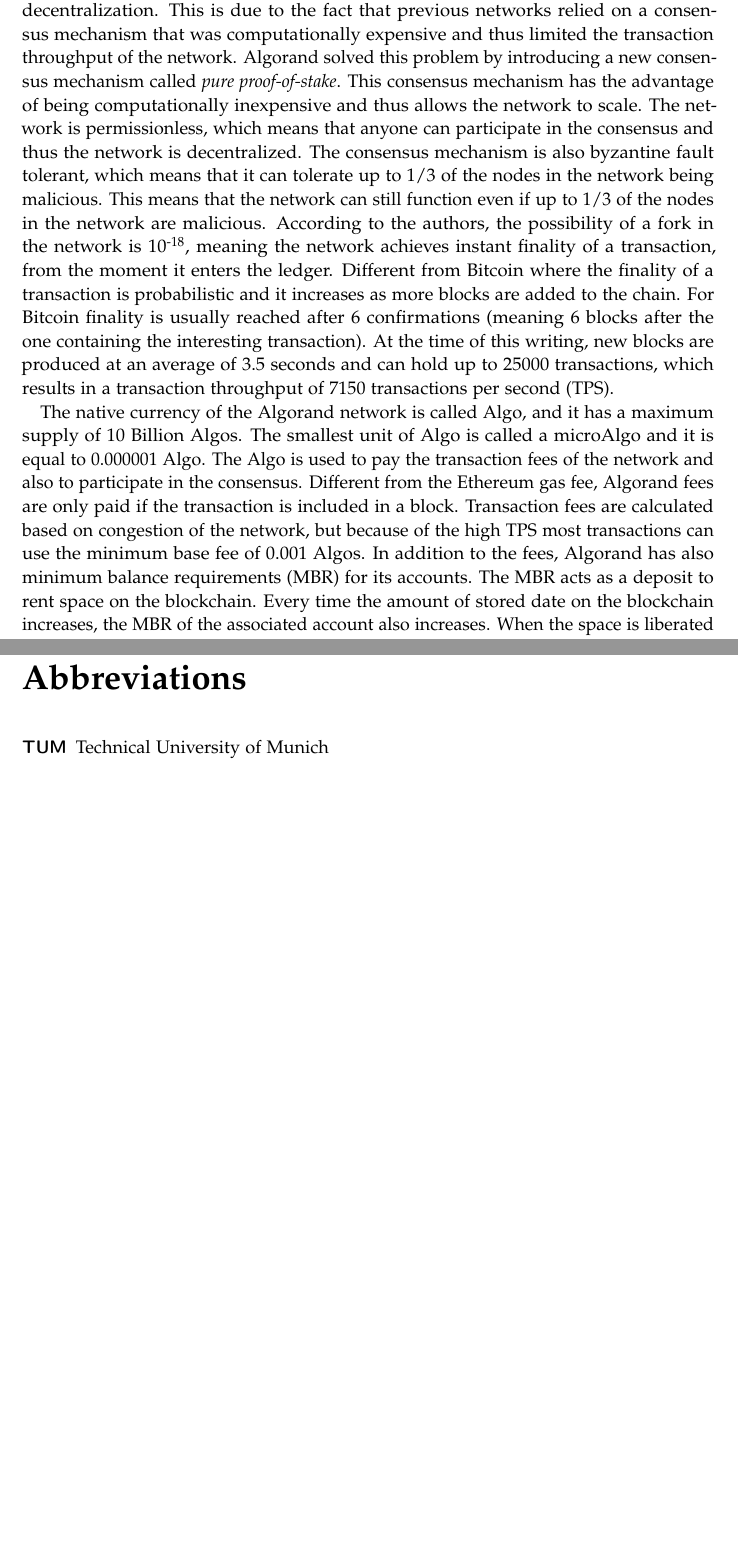
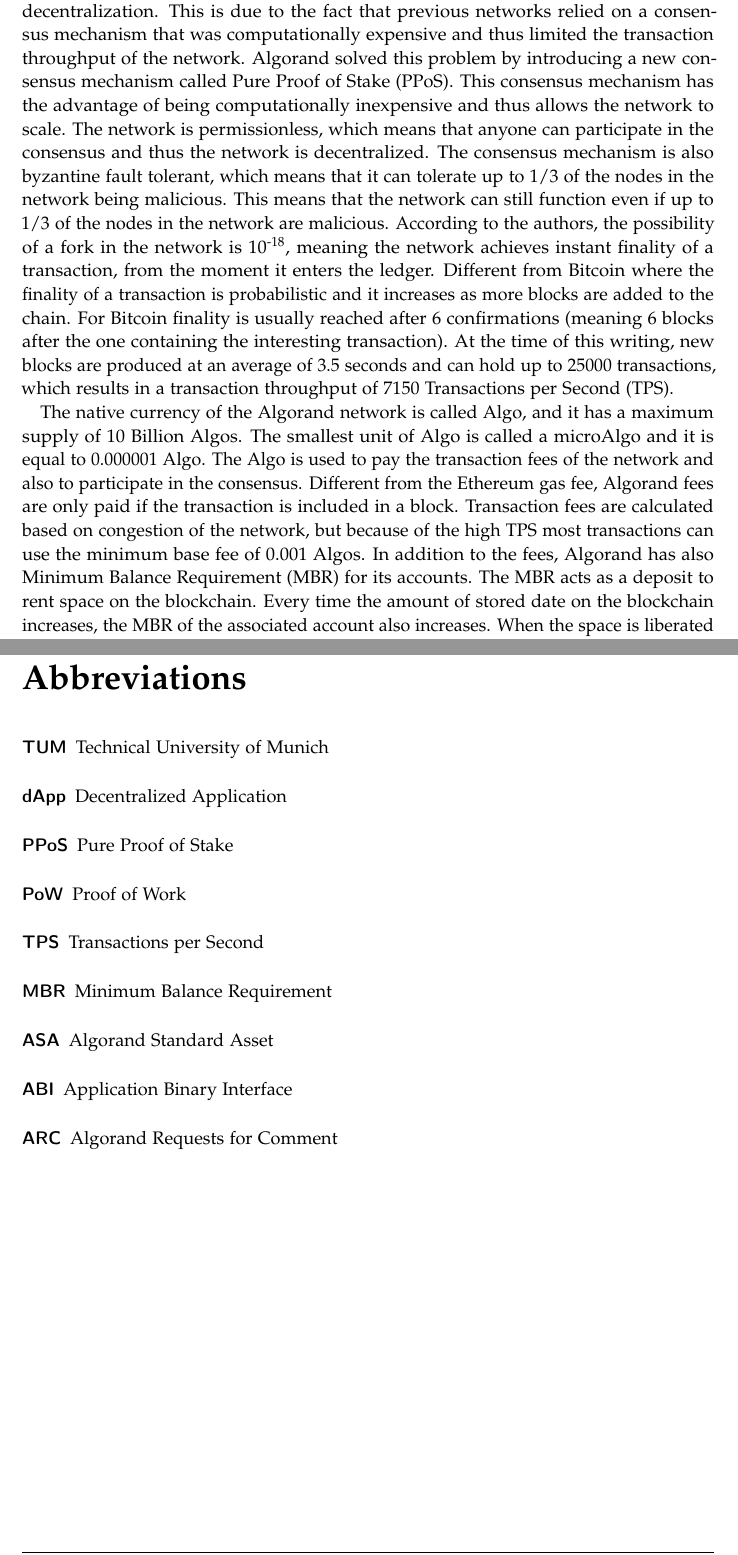
Before and after one commit to denispaluca/msc-thesis, a LaTeX thesis (main.tex, which reads chapters/02_background.tex): two parts of pages 14 and 28 of 31, joined at a grey line, cut so that both start at the same text, the shorter picture padded with empty space. Compiled offline with pdfLaTeX.

Commit message:
Add acronyms

```diff
--- a/chapters/02_background.tex
+++ b/chapters/02_background.tex
@@ -35,9 +35,9 @@
 In the next section we will explore the Algorand blockchain network, its smart contracts, how it handles the previously mentioned vulnerabilities and which vulnerabilities are specific to it.
 
 \section{Algorand} \label{section:algorand}
-Algorand was initially proposed in 2017 by Chen et al. \cite{chen_algorand_2017}. It sought to improve on previous networks by solving the scalability trilemma, which states that a blockchain network can only have two of the following three properties: security, scalability and decentralization. This is due to the fact that previous networks relied on a consensus mechanism that was computationally expensive and thus limited the transaction throughput of the network. Algorand solved this problem by introducing a new consensus mechanism called \textit{pure proof-of-stake}. This consensus mechanism has the advantage of being computationally inexpensive and thus allows the network to scale. The network is permissionless, which means that anyone can participate in the consensus and thus the network is decentralized. The consensus mechanism is also byzantine fault tolerant, which means that it can tolerate up to 1/3 of the nodes in the network being malicious. This means that the network can still function even if up to 1/3 of the nodes in the network are malicious. According to the authors, the possibility of a fork in the network is 10\textsuperscript{-18}, meaning the network achieves instant finality of a transaction, from the moment it enters the ledger. Different from Bitcoin where the finality of a transaction is probabilistic and it increases as more blocks are added to the chain. For Bitcoin finality is usually reached after 6 confirmations (meaning 6 blocks after the one containing the interesting transaction). At the time of this writing, new blocks are produced at an average of 3.5 seconds and can hold up to 25000 transactions, which results in a transaction throughput of 7150 transactions per second (TPS).
+Algorand was initially proposed in 2017 by Chen et al. \cite{chen_algorand_2017}. It sought to improve on previous networks by solving the scalability trilemma, which states that a blockchain network can only have two of the following three properties: security, scalability and decentralization. This is due to the fact that previous networks relied on a consensus mechanism that was computationally expensive and thus limited the transaction throughput of the network. Algorand solved this problem by introducing a new consensus mechanism called \ac{PPoS}. This consensus mechanism has the advantage of being computationally inexpensive and thus allows the network to scale. The network is permissionless, which means that anyone can participate in the consensus and thus the network is decentralized. The consensus mechanism is also byzantine fault tolerant, which means that it can tolerate up to 1/3 of the nodes in the network being malicious. This means that the network can still function even if up to 1/3 of the nodes in the network are malicious. According to the authors, the possibility of a fork in the network is 10\textsuperscript{-18}, meaning the network achieves instant finality of a transaction, from the moment it enters the ledger. Different from Bitcoin where the finality of a transaction is probabilistic and it increases as more blocks are added to the chain. For Bitcoin finality is usually reached after 6 confirmations (meaning 6 blocks after the one containing the interesting transaction). At the time of this writing, new blocks are produced at an average of 3.5 seconds and can hold up to 25000 transactions, which results in a transaction throughput of 7150 \ac{TPS}.
 
-The native currency of the Algorand network is called Algo, and it has a maximum supply of 10 Billion Algos. The smallest unit of Algo is called a microAlgo and it is equal to 0.000001 Algo. The Algo is used to pay the transaction fees of the network and also to participate in the consensus. Different from the Ethereum gas fee, Algorand fees are only paid if the transaction is included in a block. Transaction fees are calculated based on congestion of the network, but because of the high TPS most transactions can use the minimum base fee of 0.001 Algos. In addition to the fees, Algorand has also minimum balance requirements (MBR) for its accounts. The MBR acts as a deposit to rent space on the blockchain. Every time the amount of stored date on the blockchain increases, the MBR of the associated account also increases. When the space is liberated by deleting data, the MBR is also decreased. All accounts have a base MBR of 0.1 Algo.
+The native currency of the Algorand network is called Algo, and it has a maximum supply of 10 Billion Algos. The smallest unit of Algo is called a microAlgo and it is equal to 0.000001 Algo. The Algo is used to pay the transaction fees of the network and also to participate in the consensus. Different from the Ethereum gas fee, Algorand fees are only paid if the transaction is included in a block. Transaction fees are calculated based on congestion of the network, but because of the high TPS most transactions can use the minimum base fee of 0.001 Algos. In addition to the fees, Algorand has also \ac{MBR} for its accounts. The \ac{MBR} acts as a deposit to rent space on the blockchain. Every time the amount of stored date on the blockchain increases, the \ac{MBR} of the associated account also increases. When the space is liberated by deleting data, the \ac{MBR} is also decreased. All accounts have a base \ac{MBR} of 0.1 Algo.
 
 One of the most interesting features of the Algorand network is the ability to perform an \texttt{Atomic Transfer}. This way multiple transactions are grouped in a transfer where they all succeed or fail together. This is useful in cases where a user wants to perform multiple transactions that are dependent on each other. Atomic transfers can also be used to allow complete strangers to trade. All the need transactions can be added into an atomic transfer and then be independently signed by all the participants. When all the participants have signed the transfer, it can be submitted to the network and all the transactions will be executed. This feature is also relevant to the way Algorand handles payments to smart contracts.
 
--- a/main.tex
+++ b/main.tex
@@ -54,6 +54,19 @@
 \begin{acronym}
 	\itemsep-.25\baselineskip
 	\acro{TUM}[TUM]{Technical University of Munich}
+	\acro{dApp}[dApp]{Decentralized Application}
+	\acrodefplural{dApp}[dApps]{Decentralized Applications}
+	\acro{PoS}[PoS]{Proof of Stake}
+	\acro{PPoS}[PPoS]{Pure Proof of Stake}
+	\acro{PoW}[PoW]{Proof of Work}
+	\acro{TPS}[TPS]{Transactions per Second}
+	\acro{MBR}[MBR]{Minimum Balance Requirement}
+	\acro{ASA}[ASA]{Algorand Standard Asset}
+	\acrodefplural{ASA}[ASAs]{Algorand Standard Assets}
+	\acro{ABI}[ABI]{Application Binary Interface}
+	\acro{ARC}[ARC]{Algorand Requests for Comment}
+	\acro{TEAL}[TEAL]{Transaction Execution Approval Language}
+	\acro{AVM}[AVM]{Algorand Virtual Machine}
 	% TODO: add acronyms
 \end{acronym}
 
```
Also changed, not shown: chapters/03_methodology.tex (+4 -4 lines), chapters/02_background.tex (16 more changed lines).
